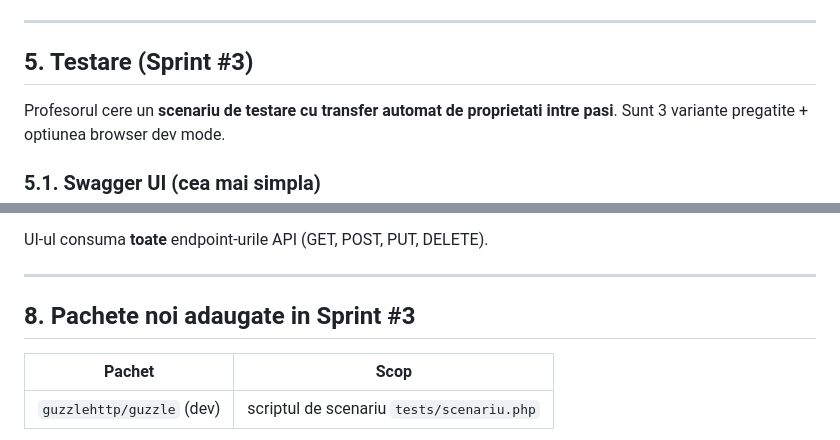
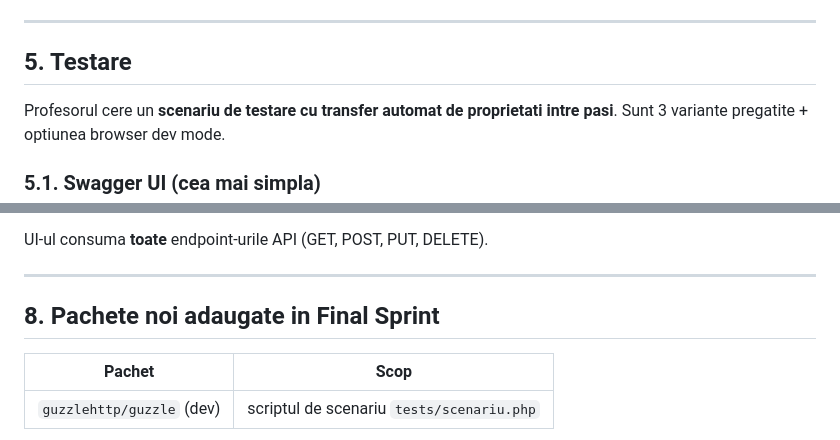
Before and after one commit to VladTamasila/Negustorii-Cetatii, a Markdown page: README.md, 2 parts joined by grey strips. Rendered like a GitHub page.

Commit message:
Update section titles in README for clarity

```diff
--- a/README.md
+++ b/README.md
@@ -169,7 +169,7 @@ Toate operatiile sunt **implementate** (nu mai sunt marcate ca planificate).
 
 ---
 
-## 5. Testare (Sprint #3)
+## 5. Testare
 
 Profesorul cere un **scenariu de testare cu transfer automat de proprietati
 intre pasi**. Sunt 3 variante pregatite + optiunea browser dev mode.
@@ -255,7 +255,7 @@ UI-ul consuma **toate** endpoint-urile API (GET, POST, PUT, DELETE).
 
 ---
 
-## 8. Pachete noi adaugate in Sprint #3
+## 8. Pachete noi adaugate in Final Sprint
 
 | Pachet | Scop |
 | --- | --- |
```
